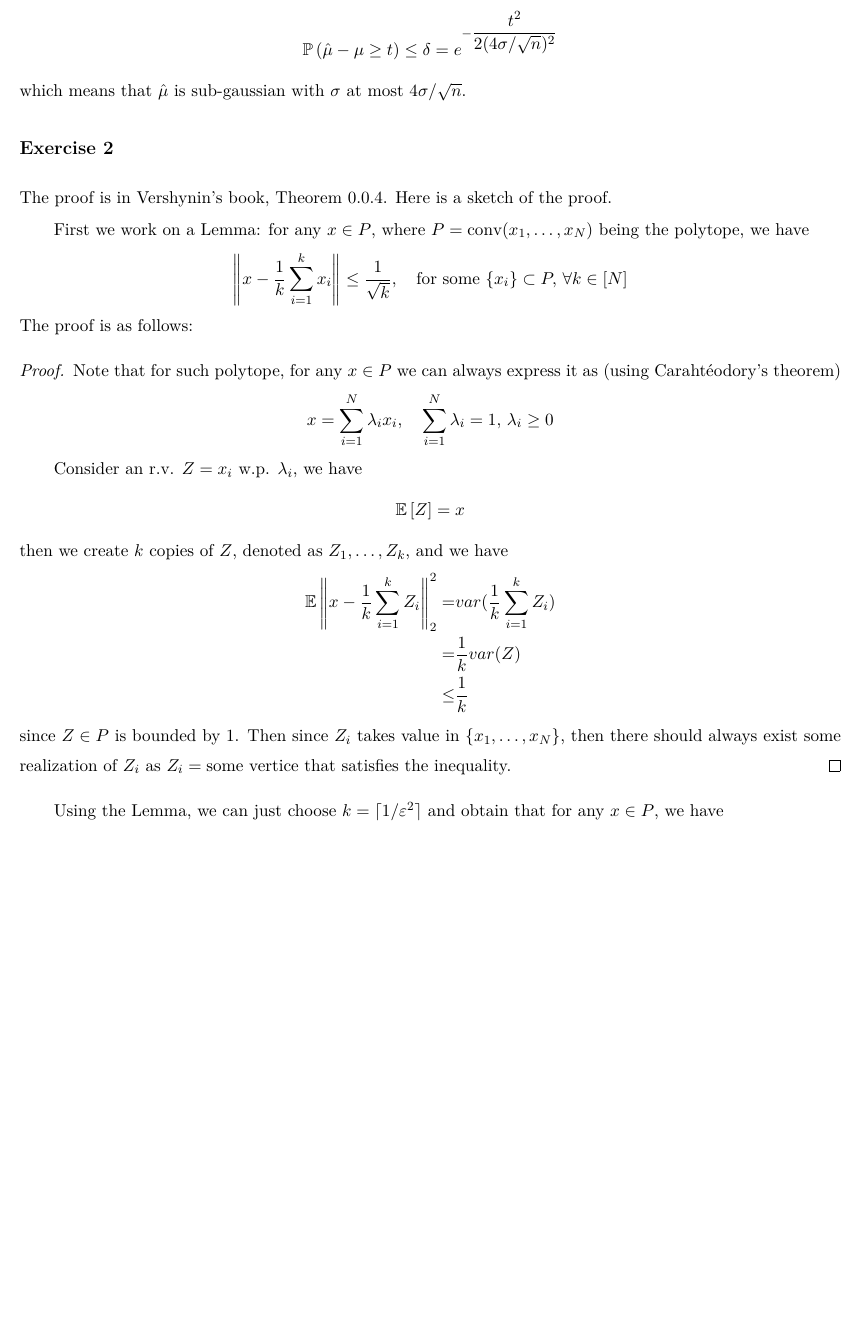
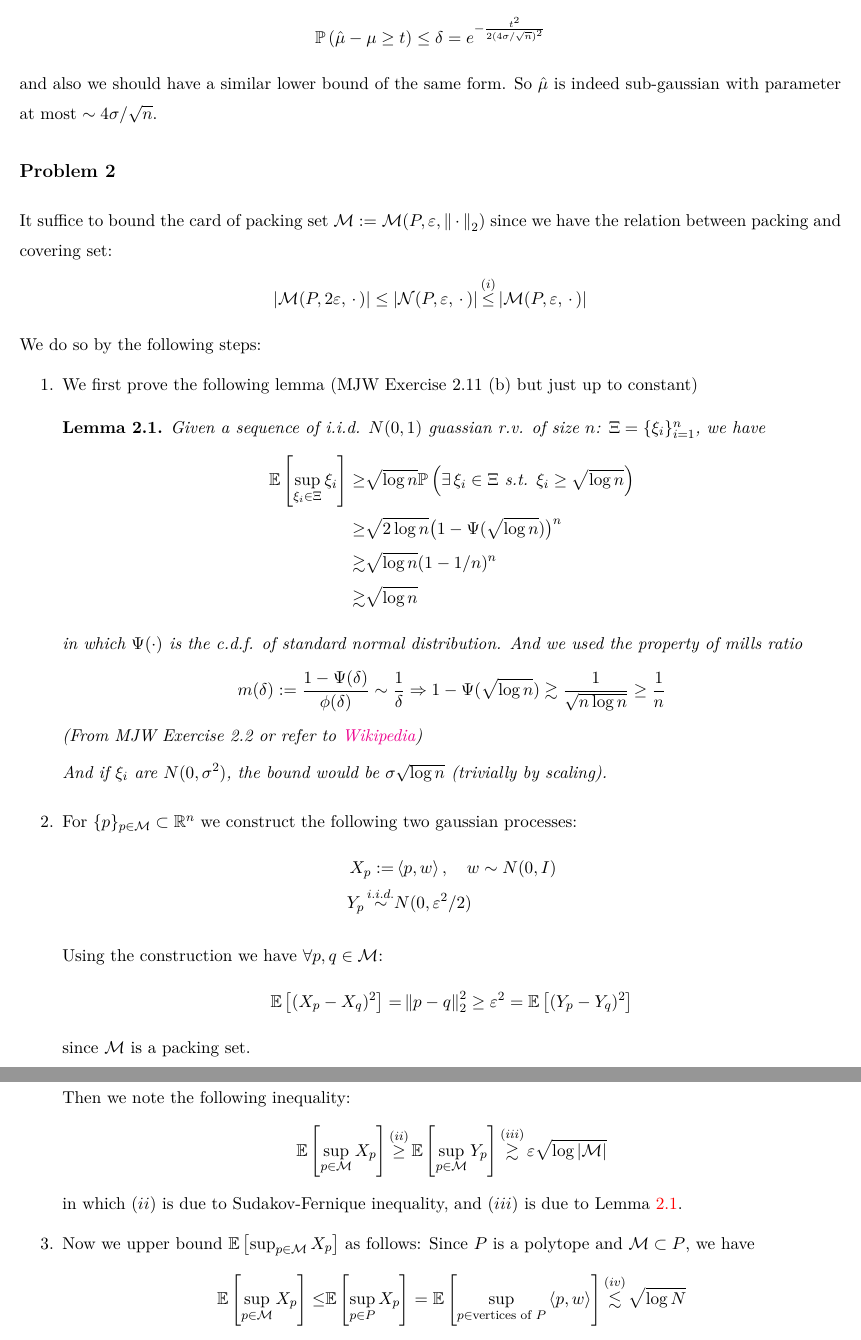
Before and after one commit to V1ncent19/461-23fall, a LaTeX problem sheet (exam.tex): part of page 2 of 4 before the commit and two parts of pages 2 and 3 of 4 after it, the two joined at a grey line, cut so that both start at the same text, the shorter picture padded with empty space. Compiled offline with XeLaTeX.

Commit message:
modified final exam

```diff
--- a/exam.tex
+++ b/exam.tex
@@ -25,8 +25,8 @@
 \usepackage{authblk}%titlepage作者信息
 \usepackage{nicematrix}%更好的矩阵标定
 \usepackage{fbox}%更多浮动体盒子
-
-
+\newtheorem{theorem}{Theorem}[section]
+\newtheorem{lemma}[theorem]{Lemma}
 
 %以下是页边距设置
 \usepackage[left=0.5in,right=0.5in,top=0.81in,bottom=0.8in]{geometry}
@@ -70,7 +70,7 @@
 
 
 %节标题格式设置
-\titleformat{\section}[block]{\large\bfseries}{Exercise \arabic{section}}{1em}{}[]
+\titleformat{\section}[block]{\large\bfseries}{Problem \arabic{section}}{1em}{}[]
 \titleformat{\subsection}[block]{}{    \arabic{section}.(\alph{subsection})}{1em}{}[]
 % \titleformat{\subsubsection}[block]{\normalsize\bfseries}{    \arabic{subsection}-\alph{subsubsection}}{1em}{}[]
 % \titleformat{\paragraph}[block]{\small\bfseries}{[\arabic{paragraph}]}{1em}{}[]
@@ -150,39 +150,92 @@ then we substitute $ k=n/G = \dfrac{ n  }{ 8\log 1/\delta  }  $ to result in (b)
 \subsection{}
 Denote $ t = 4\sigma \sqrt{\dfrac{ 2\log (1/\delta ) }{ n } }  $, which yields
 \begin{align*}
-    \mathbb{P}\left( \hat{\mu } -\mu \geq t \right) \leq \delta = e^{-\dfrac{ t^2 }{ 2 (4\sigma /\sqrt{n})^2 } }
+    \mathbb{P}\left( \hat{\mu } -\mu \geq t \right) \leq \delta = e^{-\frac{ t^2 }{ 2 (4\sigma /\sqrt{n})^2 } }
 \end{align*}
-which means that $ \hat{\mu } $ is sub-gaussian with $ \sigma  $ at most $ 4\sigma /\sqrt{n} $.
+and also we should have a similar lower bound of the same form. So $ \hat{\mu } $ is indeed sub-gaussian with parameter at most $ \sim 4\sigma /\sqrt{n} $.
 
 
 
 \section{}
-The proof is in Vershynin's book, Theorem 0.0.4. Here is a sketch of the proof.
 
-First we work on a Lemma: for any $ x\in P $, where $ P = \mathrm{conv}(x_1,\ldots,x_N) $ being the polytope, we have
+% The proof is in Vershynin's book, Theorem 0.0.4. Here is a sketch of the proof.
+
+% First we work on a Lemma: for any $ x\in P $, where $ P = \mathrm{conv}(x_1,\ldots,x_N) $ being the polytope, we have
+% \begin{align*}
+%     \left\Vert x- \dfrac{ 1 }{ k } \sum_{i=1}^k x_i \right\Vert  \leq \dfrac{ 1 }{ \sqrt{k} } ,\quad \text{for some } \{x_i\}\subset P,\,\forall k\in [N]
+% \end{align*}
+% The proof is as follows:
+% \begin{proof}
+%     Note that for such polytope, for any $ x\in P $ we can always express it as (using Carahtéodory's theorem)
+%     \begin{align*}
+%         x = \sum_{i=1}^N \lambda _ix_i,\quad \sum_{i=1}^N \lambda _i = 1,\,\lambda _i\geq 0
+%     \end{align*}
+
+%     Consider an r.v. $ Z = x_i $ w.p. $ \lambda _i $, we have
+%     \begin{align*}
+%         \mathbb{E}\left[ Z \right] = x
+%     \end{align*}
+%     then we create $ k $ copies of $ Z $, denoted as $ Z_1,\ldots,Z_k $, and we have
+%     \begin{align*}
+%         \mathbb{E}\left\Vert x- \dfrac{ 1 }{ k } \sum_{i=1}^k Z_i \right\Vert _2^2 =&  var(\dfrac{ 1 }{ k } \sum_{i=1}^k Z_i)\\
+%         =& \dfrac{ 1 }{ k }var(Z)\\
+%         \leq & \dfrac{ 1 }{ k }
+%     \end{align*}
+%     since $ Z \in P $ is bounded by $ 1 $. Then since $ Z_i $ takes value in $ \{x_1,\ldots,x_N\} $, then there should always exist some realization of $ Z_i $ as $ Z_i = \text{some vertice} $ that satisfies the inequality.
+% \end{proof}
+
+% Using the Lemma, we can just choose $ k=\lceil 1/\varepsilon ^2 \rceil $ and obtain that for any $ x\in P $, we have
+% \begin{align*}
+%     \exists \{x_i\}_{i=1}^k\subset P,\, \left\Vert x- \dfrac{ 1 }{ k } \sum_{i=1}^k x_i \right\Vert  \leq \dfrac{ 1 }{ \sqrt{k} } \leq \varepsilon
+% \end{align*}
+% so such $ \{\dfrac{ 1 }{ k }\sum_{i=1}^k x_i: x_i\in\text{ vertices of }P\}  $ set is a $ \varepsilon  $ covering of $ P $, which has size at most $ N^k = N^{\lceil 1/\varepsilon ^2 \rceil} $.
+It suffice to bound the card of packing set $ \mathcal{M}:=\mathcal{M}(P,\varepsilon ,\left\Vert \, \cdot \,  \right\Vert _2) $ since we have the relation between packing and covering set:
 \begin{align*}
-    \left\Vert x- \dfrac{ 1 }{ k } \sum_{i=1}^k x_i \right\Vert  \leq \dfrac{ 1 }{ \sqrt{k} } ,\quad \text{for some } \{x_i\}\subset P,\,\forall k\in [N]
+    \left\vert \mathcal{M}(P,2\varepsilon ,\, \cdot \, ) \right\vert\leq \left\vert \mathcal{N}(P,\varepsilon ,\, \cdot \, ) \right\vert \mathop{ \leq }\limits^{(i)}  \left\vert \mathcal{M}(P,\varepsilon ,\, \cdot \, ) \right\vert
 \end{align*}
-The proof is as follows:
-\begin{proof}
-    Note that for such polytope, for any $ x\in P $ we can always express it as (using Carahtéodory's theorem)
+We do so by the following steps:
+
+\begin{enumerate}[topsep=2pt,itemsep=2pt]
+    \item We first prove the following lemma (MJW Exercise 2.11 (b) but just up to constant)
+        \begin{lemma}\label{lem:1}
+        Given a sequence of i.i.d. $ N(0,1) $ guassian r.v. of size $ n $: $ \Xi=\{\xi _i\}_{i=1}^n $, we have
+        \begin{align*}
+            \mathbb{E}\left[ \sup_{\xi _i\in\Xi} \xi _i \right] \geq & \sqrt{\log n} \mathbb{P}\left( \exists\, \xi _i\in \Xi\text{ s.t. }\xi _i \geq \sqrt{\log n} \right) \\
+            \geq & \sqrt{2\log n}\big( 1- \Psi(\sqrt{\log n}) \big) ^n\\
+            \gtrsim & \sqrt{\log n}(1-1/n)^n \\
+            \gtrsim & \sqrt{\log n}
+        \end{align*}
+        in which $ \Psi(\cdot) $ is the c.d.f. of standard normal distribution. And we used the property of mills ratio
+        \begin{align*}
+            m(\delta ) := \dfrac{ 1-\Psi(\delta ) }{ \phi (\delta ) } \sim \dfrac{ 1 }{ \delta  }    \Rightarrow 1-\Psi(\sqrt{\log n}) \gtrsim \dfrac{ 1 }{ \sqrt{n\log n} } \geq \dfrac{ 1 }{ n }
+        \end{align*}
+        (From MJW Exercise 2.2 or refer to \href{https://en.wikipedia.org/wiki/Mills_ratio}{Wikipedia})
+
+        And if $ \xi _i $ are $ N(0,\sigma ^2) $, the bound would be $ \sigma \sqrt{\log n} $ (trivially by scaling).
+        \end{lemma}
+    \item  For $ \{p\}_{p\in \mathcal{M}}\subset \mathbb{R}^n $ we construct the following two gaussian processes:
     \begin{align*}
-        x = \sum_{i=1}^N \lambda _ix_i,\quad \sum_{i=1}^N \lambda _i = 1,\,\lambda _i\geq 0
+        X_p := & \left\langle p,w \right\rangle ,\quad w\sim N(0,I)\\
+        Y_p \mathop{ \sim }\limits^{i.i.d.} & N(0,\varepsilon ^2/2)
     \end{align*}
 
-    Consider an r.v. $ Z = x_i $ w.p. $ \lambda _i $, we have
+    Using the construction we have $ \forall p,q \in \mathcal{M} $:
     \begin{align*}
-        \mathbb{E}\left[ Z \right] = x
+        \mathbb{E}\left[ (X_p-X_q)^2 \right] = & \left\Vert p-q \right\Vert _2^2 \geq \varepsilon ^2 = \mathbb{E}\left[ (Y_p-Y_q)^2 \right]
     \end{align*}
-    then we create $ k $ copies of $ Z $, denoted as $ Z_1,\ldots,Z_k $, and we have
+    since $ \mathcal{M} $ is a packing set.
+
+    Then we note the following inequality:
     \begin{align*}
-        \mathbb{E}\left\Vert x- \dfrac{ 1 }{ k } \sum_{i=1}^k Z_i \right\Vert _2^2 =&  var(\dfrac{ 1 }{ k } \sum_{i=1}^k Z_i)\\
-        =& \dfrac{ 1 }{ k }var(Z)\\
-        \leq & \dfrac{ 1 }{ k }
+        \mathbb{E}\left[ \sup_{p\in\mathcal{M}}X_p \right] \mathop{ \geq  }\limits^{(ii)}  \mathbb{E}\left[ \sup_{p\in\mathcal{M}}Y_p \right] \mathop{ \gtrsim }\limits^{(iii)} \varepsilon \sqrt{\log \left\vert \mathcal{M} \right\vert }
     \end{align*}
-    since $ Z \in P $ is bounded by $ 1 $. Then since $ Z_i $ takes value in $ \{x_1,\ldots,x_N\} $, then there should always exist some realization of $ Z_i $ as $ Z_i = \text{some vertice} $ that satisfies the inequality.
-\end{proof}
+    in which $ (ii) $ is due to Sudakov-Fernique inequality, and $ (iii) $ is due to Lemma \ref{lem:1}.
+    \item Now we upper bound $ \mathbb{E}\left[ \sup_{p\in\mathcal{M}}X_p \right] $ as follows: Since $ P $ is a polytope and $ \mathcal{M}\subset P $, we have
+    \begin{align*}
+        \mathbb{E}\left[ \sup_{p\in\mathcal{M}}X_p \right] \leq &\mathbb{E}\left[ \sup_{p\in P}X_p \right] = \mathbb{E}\left[ \sup_{p\in \text{vertices of }P}\left\langle p,w \right\rangle  \right] \mathop{ \lesssim }\limits^{(iv)}  \sqrt{\log N}
+    \end{align*}
+    in which $ (iv) $ used the maximal inequality by noticing that $ \left\langle p,w \right\rangle  $ are sub-gaussian with parameter $ 1 $.
+\end{enumerate}
 
-Using the Lemma, we can just choose $ k=\lceil 1/\varepsilon ^2 \rceil $ and obtain that for any $ x\in P $, we have
+Putting the above steps together, we have
 \begin{align*}
-    \exists \{x_i\}_{i=1}^k\subset P,\, \left\Vert x- \dfrac{ 1 }{ k } \sum_{i=1}^k x_i \right\Vert  \leq \dfrac{ 1 }{ \sqrt{k} } \leq \varepsilon
```
Also changed, not shown: HW1.tex (+1 -1 lines), HW2.tex (+31 -31 lines), HW1.pdf, HW2.pdf, exam.pdf, exam.tex (75 more changed lines), 9 other files.
